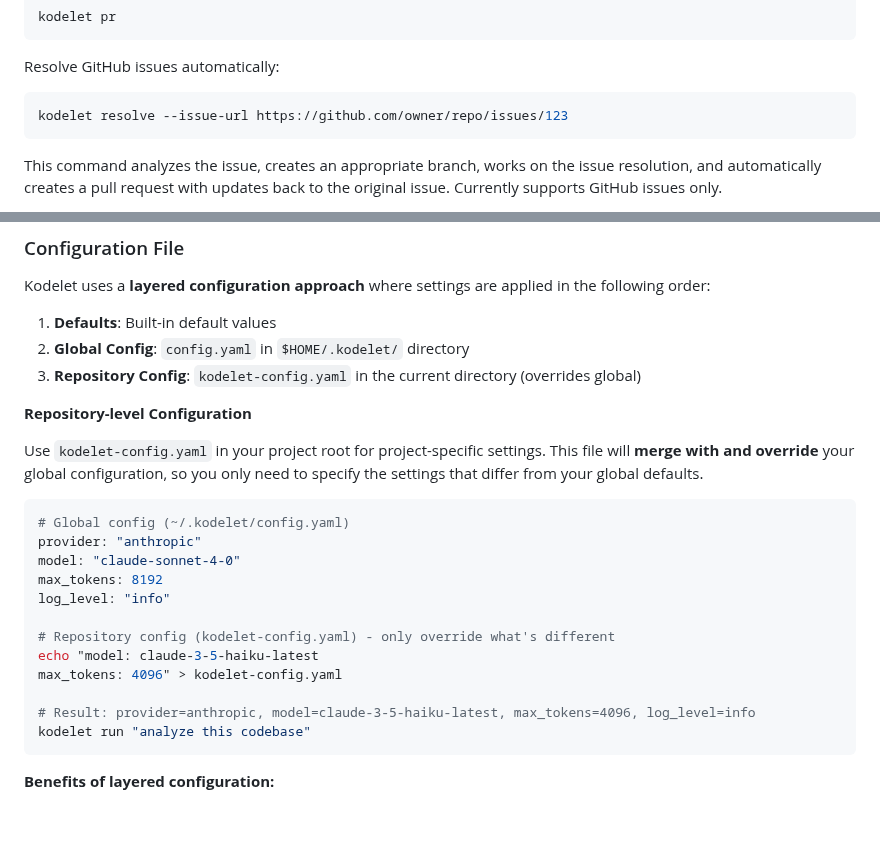
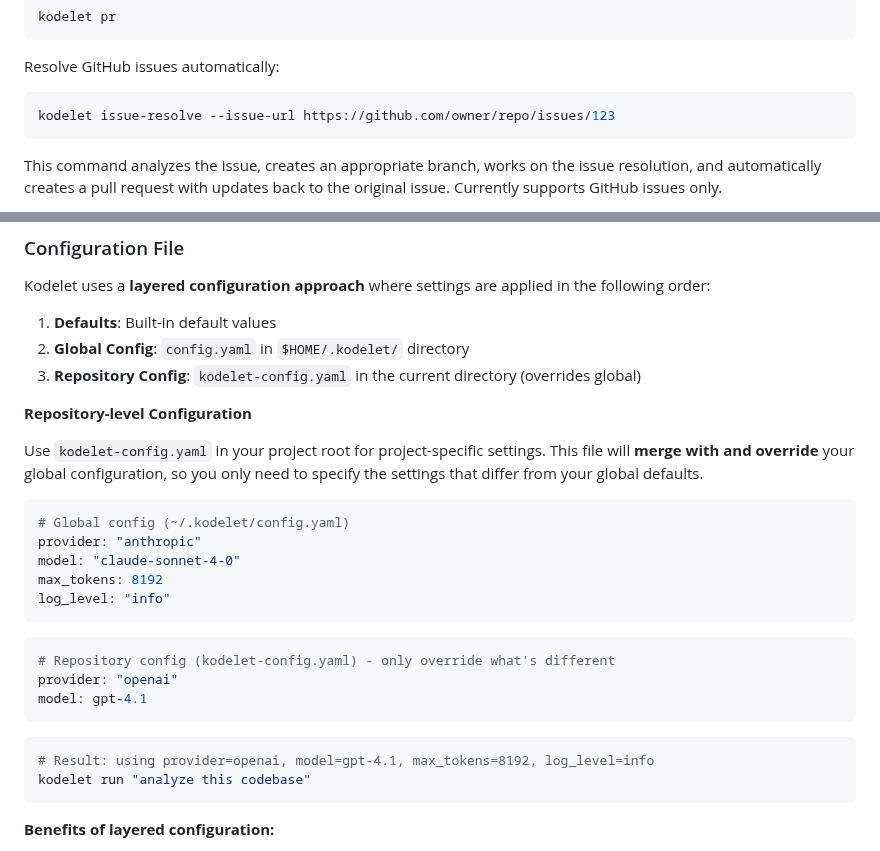
Before and after one commit to jingkaihe/kodelet, a Markdown page: docs/MANUAL.md, 2 parts joined by grey strips. Drawn GitHub-style; blank space fills up the shorter version.

Commit message:
docs: update CLI usage and config examples in manual
Co-authored-by: Kodelet <kodelet@tryopsmate.ai>
Signed-off-by: Jingkai He <jingkai@hey.com>

````diff
--- a/docs/MANUAL.md
+++ b/docs/MANUAL.md
@@ -95,7 +95,7 @@ kodelet pr
 Resolve GitHub issues automatically:
 
 ```bash
-kodelet resolve --issue-url https://github.com/owner/repo/issues/123
+kodelet issue-resolve --issue-url https://github.com/owner/repo/issues/123
 ```
 
 This command analyzes the issue, creates an appropriate branch, works on the issue resolution, and automatically creates a pull request with updates back to the original issue. Currently supports GitHub issues only.
@@ -193,18 +193,22 @@ Kodelet uses a **layered configuration approach** where settings are applied in
 
 Use `kodelet-config.yaml` in your project root for project-specific settings. This file will **merge with and override** your global configuration, so you only need to specify the settings that differ from your global defaults.
 
-```bash
+```yaml
 # Global config (~/.kodelet/config.yaml)
 provider: "anthropic"
 model: "claude-sonnet-4-0"
 max_tokens: 8192
 log_level: "info"
+```
 
+```yaml
 # Repository config (kodelet-config.yaml) - only override what's different
-echo "model: claude-3-5-haiku-latest
-max_tokens: 4096" > kodelet-config.yaml
+provider: "openai"
+model: gpt-4.1
+```
 
-# Result: provider=anthropic, model=claude-3-5-haiku-latest, max_tokens=4096, log_level=info
+```bash
+# Result: using provider=openai, model=gpt-4.1, max_tokens=8192, log_level=info
 kodelet run "analyze this codebase"
 ```
 
````
